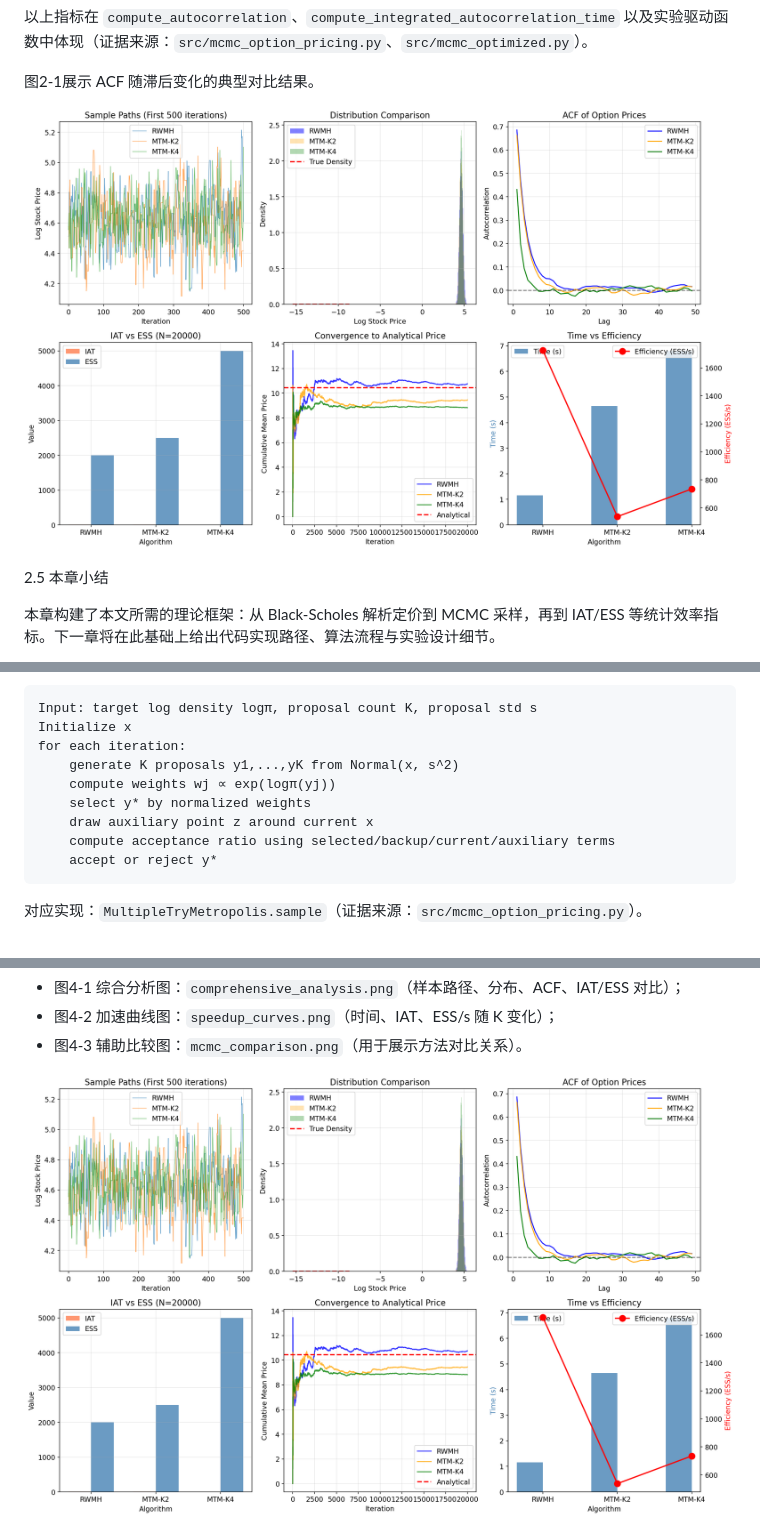
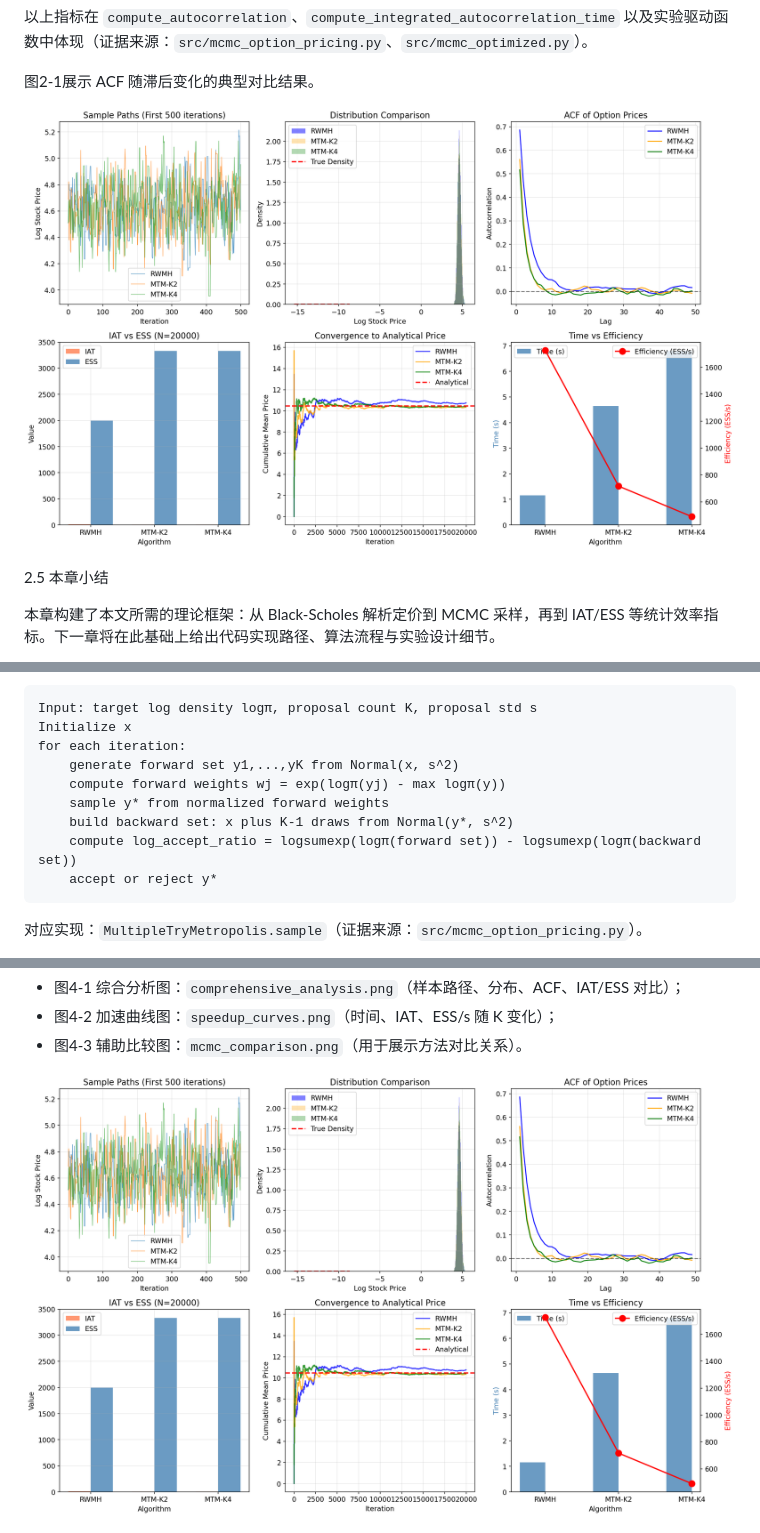
Before and after one commit to NANHU-A/MCMC-BS-project, a Markdown page: 本科毕业论文-研究报告.md, 3 parts joined by grey strips. Rendered like a GitHub page; pictures changed too: comprehensive_analysis.png.

````diff
--- a/本科毕业论文-研究报告.md
+++ b/本科毕业论文-研究报告.md
@@ -233,11 +247,11 @@ Output: samples, acceptance rate
 Input: target log density logπ, proposal count K, proposal std s
 Initialize x
 for each iteration:
-    generate K proposals y1,...,yK from Normal(x, s^2)
-    compute weights wj ∝ exp(logπ(yj))
-    select y* by normalized weights
-    draw auxiliary point z around current x
-    compute acceptance ratio using selected/backup/current/auxiliary terms
+    generate forward set y1,...,yK from Normal(x, s^2)
+    compute forward weights wj = exp(logπ(yj) - max logπ(y))
+    sample y* from normalized forward weights
+    build backward set: x plus K-1 draws from Normal(y*, s^2)
+    compute log_accept_ratio = logsumexp(logπ(forward set)) - logsumexp(logπ(backward set))
     accept or reject y*
 ```
 
````
Also changed, not shown: other parts of 本科毕业论文-研究报告.md (+48 -29 lines), README2.md (+8 -8 lines), speedup_curves.png, 11 other files.
